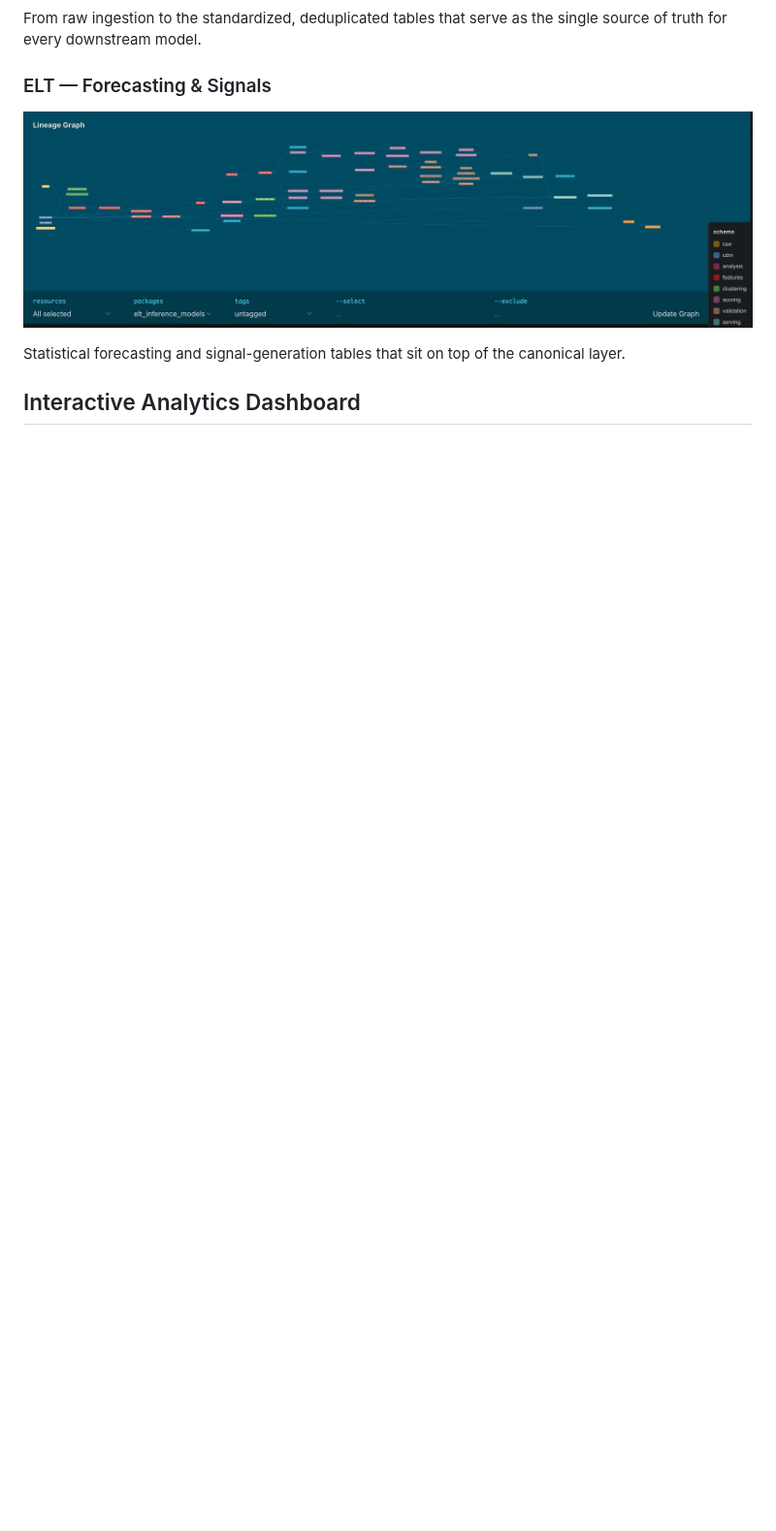
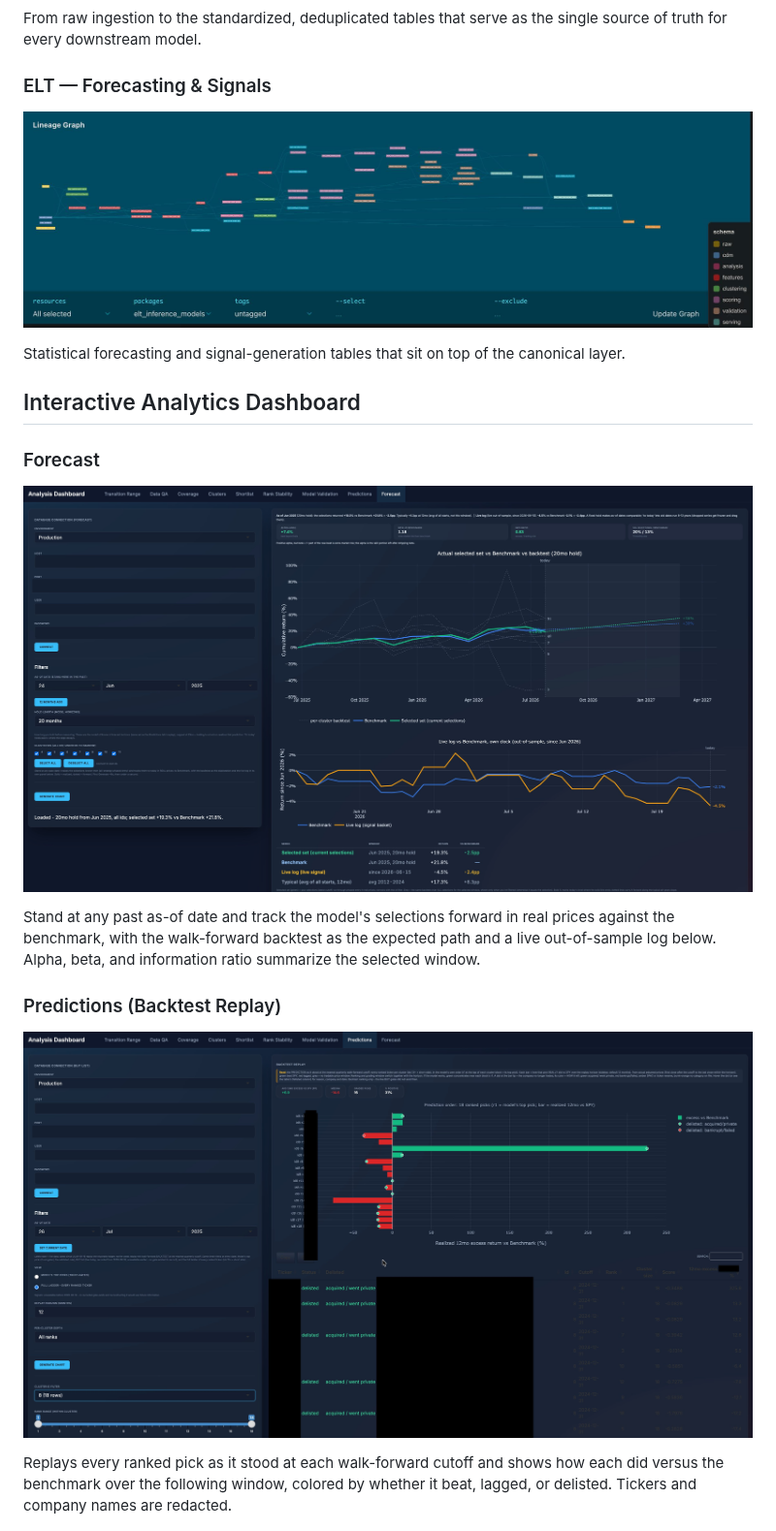
Before and after one commit to kevinccorcoran/elt-canonical-data, a Markdown page: README.md, the part around the change. Shown at 97% size. GitHub-like rendering; pictures changed too: tools/dashboard_forecast.jpg (added), tools/dashboard_predictions.jpg (added); blank space fills up the shorter version.

Commit message:
docs(dashboard): add Forecast and Predictions views to README
- Forecast: selections vs benchmark vs walk-forward backtest + live log
- Predictions: per-pick realized excess vs benchmark (backtest replay)
- DB connection info blanked on both; tickers/company names redacted on Predictions

```diff
--- a/README.md
+++ b/README.md
@@ -37,6 +37,18 @@ From raw ingestion to the standardized, deduplicated tables that serve as the si
 Statistical forecasting and signal-generation tables that sit on top of the canonical layer.
 
 ## Interactive Analytics Dashboard
+
+### Forecast
+
+![Forecast: selections vs benchmark vs walk-forward backtest](tools/dashboard_forecast.jpg?v=1)
+
+Stand at any past as-of date and track the model's selections forward in real prices against the benchmark, with the walk-forward backtest as the expected path and a live out-of-sample log below. Alpha, beta, and information ratio summarize the selected window.
+
+### Predictions (Backtest Replay)
+
+![Predictions: per-pick realized excess vs benchmark](tools/dashboard_predictions.jpg?v=1)
+
+Replays every ranked pick as it stood at each walk-forward cutoff and shows how each did versus the benchmark over the following window, colored by whether it beat, lagged, or delisted. Tickers and company names are redacted.
 
 ![Dashboard](tools/alpha_forecast.jpg?v=2)
 
```
